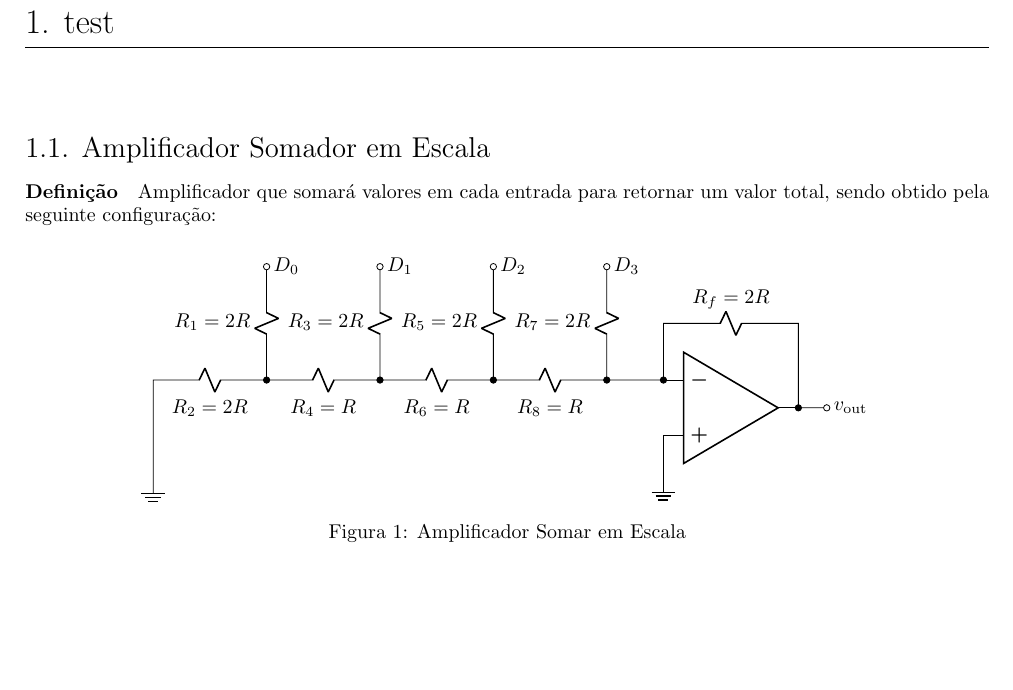
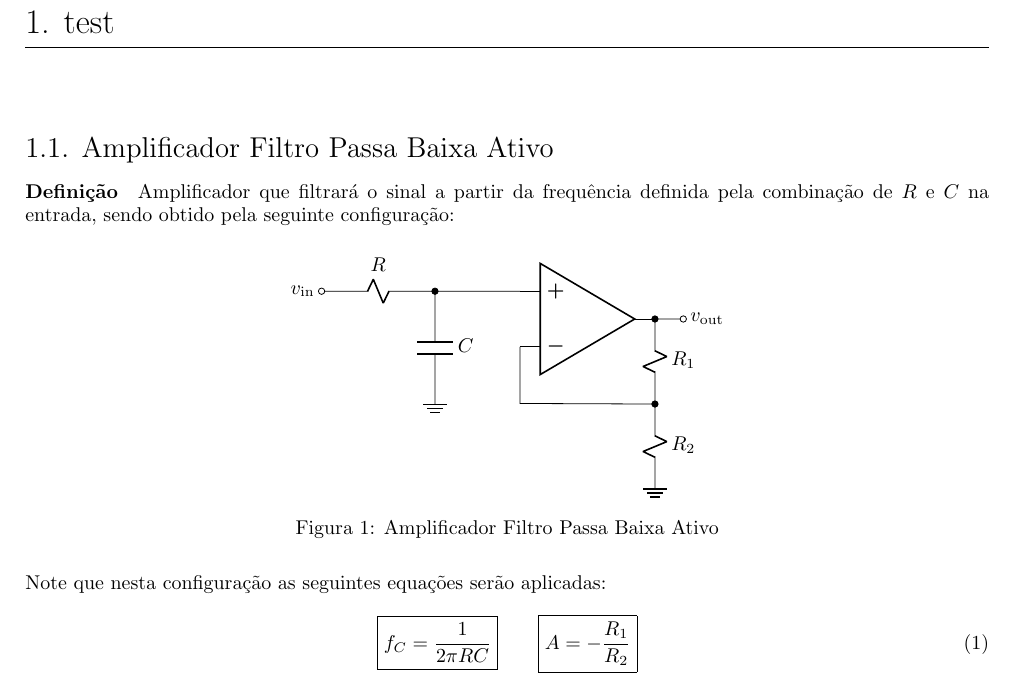
Before and after one commit to tr0fin0/classes_unicamp, a LaTeX document (ee532/equations.tex): part of page 2 of 2, cut so that both start at the same text, the shorter picture padded with empty space. Compiled offline with pdfLaTeX.

Commit message:
:constructions: add filter

```diff
--- a/ee532/equations.tex
+++ b/ee532/equations.tex
@@ -89,48 +89,47 @@
 \newpage
 
     \section{test}
-    \subsection{Amplificador Somador em Escala}
-        \paragraph{Definição}Amplificador que somará valores em cada entrada para retornar um valor total, sendo obtido pela seguinte configuração:
+    \subsection{Amplificador Filtro Passa Baixa Ativo}
+        \paragraph{Definição}Amplificador que filtrará o sinal a partir da frequência definida pela combinação de $R$ e $C$ na entrada, sendo obtido pela seguinte configuração:
             \begin{figure}[H]
                 \centering
                 \begin{circuitikz}[american]
                     \ctikzset{
                         component text=left,
                         diodes/scale=0.5,
+                        capacitors/scale=0.75,
                         resistors/width=0.25,
                         resistors/zigs=1
                     }
                     \draw
-                    (0,0) node[op amp] (opamp) {}
+                    (0,0) node[op amp, noinv input up] (opamp) {}
 
-                    (opamp.+) --++(0,-1) node[tlground] {}
+                    (opamp.+) to[short, -*] ++(-1.5,0) coordinate (leftR)
+                              to[C, l=${C}$] ++(0,-2)
+                              node[tlground] {}
 
-                    (opamp.-) to[short, -*] ++(-1,0) coordinate (downR7)
-                              to[R, l=${R_{7}=2R}$, -o] ++(0,2)
-                              node[right] {$D_{3}$}
+                    (leftR) to[R, l_=${R}$, -o] ++(-2,0)
+                            node[left] {$v_{\text{in}}$}
 
-                    (downR7) to[R, l=${R_{8}=R}$, -*] ++(-2,0) coordinate (downR5)
-                             to[R, l=${R_{5}=2R}$, -o] ++(0,2)
-                             node[right] {$D_{2}$}
+                    (opamp.out) to[R, l=$R_{1}$, *-] ++(0,-1.5) coordinate (mid)
+                                to[R, l=$R_{2}$] ++(0,-1.5)
+                                node[tlground] {}
 
-                    (downR5) to[R, l=${R_{6}=R}$, -*] ++(-2,0) coordinate (downR3)
-                             to[R, l=${R_{3}=2R}$, -o] ++(0,2)
-                             node[right] {$D_{1}$}
-
-                    (downR3) to[R, l=${R_{4}=R}$, -*] ++(-2,0) coordinate (downR1)
-                             to[R, l=${R_{1}=2R}$, -o] ++(0,2)
-                             node[right] {$D_{0}$}
-
-                    (downR1) to[R, l=${R_{2}=2R}$] ++(-2,0)
-                             --++(0,-2) node[tlground] {}
-
-                    (opamp.-) to[short,*-] ++(0,1) coordinate (leftR)
-                              to[R, l=${R_{f}=2R}$] (leftR -| opamp.out)
-                              to[short,-*] (opamp.out)
+                    (opamp.-) --++(0,-1) to[short, -*] (mid)
 
                     (opamp.out) to[short, -o] ++(0.5,0)
                                 node[right] {$v_{\text{out}}$};
                 \end{circuitikz}
-                \caption{Amplificador Somar em Escala}
+                \caption{Amplificador Filtro Passa Baixa Ativo}
             \end{figure}\noindent
+        Note que nesta configuração as seguintes equações serão aplicadas:
+            \begin{equation}
+                \boxed{
+                    f_{C} = \frac{1}{2\pi RC}
+                }
+                \qquad
+                \boxed{
+                    A = - \frac{R_{1}}{R_{2}}
+                }
+            \end{equation}
 \end{document}
```
